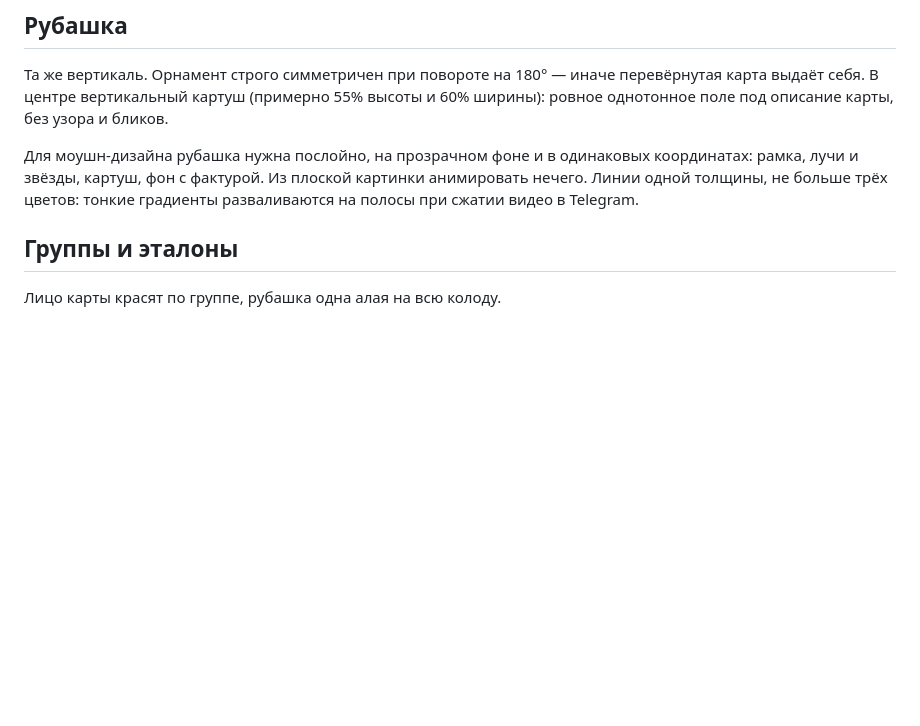
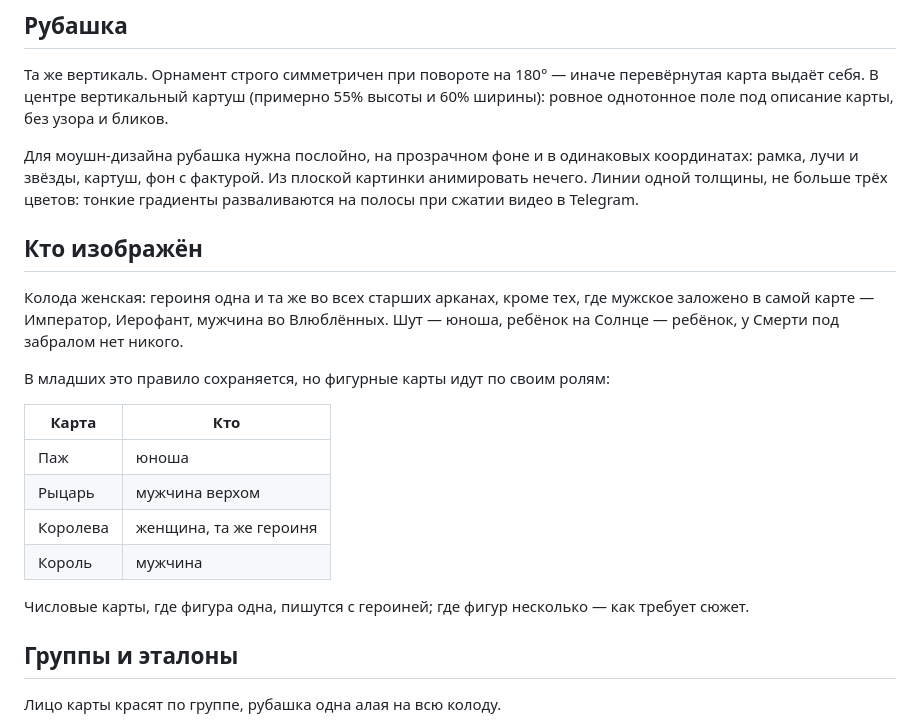
Before and after one commit to e4e4ulin-oss/tarot-bot, a Markdown page: docs/design/cards.md, the part around the change. Rendered like a GitHub page; blank space fills up the shorter version.

Commit message:
Write down who is depicted on which card
Правило «героиня одна и та же» в фигурных картах не работает: Паж — юноша,
Рыцарь — мужчина верхом, Король — мужчина, и только Королева идёт героиней.
До сих пор это держалось в голове и один раз уже ушло в промт неверно.

Co-Authored-By: Claude Opus 5 <noreply@anthropic.com>
Claude-Session: https://claude.ai/code/session_018qVN81Lxu41qxfS4FofNry

```diff
--- a/docs/design/cards.md
+++ b/docs/design/cards.md
@@ -42,6 +42,24 @@
 координатах: рамка, лучи и звёзды, картуш, фон с фактурой. Из плоской картинки
 анимировать нечего. Линии одной толщины, не больше трёх цветов: тонкие градиенты
 разваливаются на полосы при сжатии видео в Telegram.
+
+## Кто изображён
+
+Колода женская: героиня одна и та же во всех старших арканах, кроме тех, где
+мужское заложено в самой карте — Император, Иерофант, мужчина во Влюблённых.
+Шут — юноша, ребёнок на Солнце — ребёнок, у Смерти под забралом нет никого.
+
+В младших это правило сохраняется, но фигурные карты идут по своим ролям:
+
+| Карта | Кто |
+| --- | --- |
+| Паж | юноша |
+| Рыцарь | мужчина верхом |
+| Королева | женщина, та же героиня |
+| Король | мужчина |
+
+Числовые карты, где фигура одна, пишутся с героиней; где фигур несколько —
+как требует сюжет.
 
 ## Группы и эталоны
 
```
